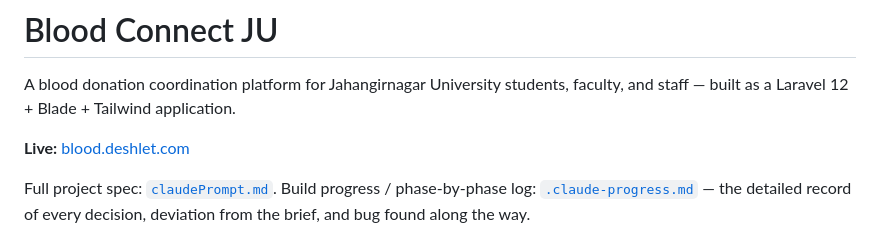
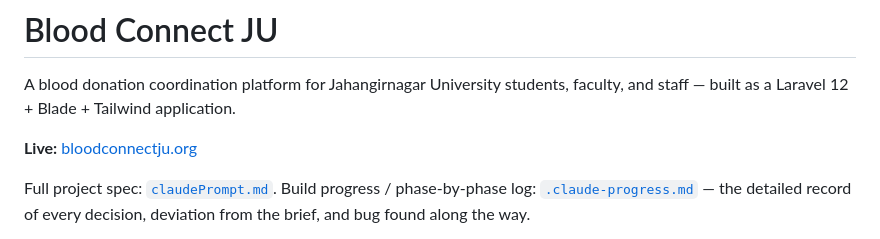
Before and after one commit to salman1237/blood-connect-ju-laravel, a Markdown page: README.md, the part around the change. Drawn GitHub-style.

```diff
--- a/README.md
+++ b/README.md
@@ -2,7 +2,7 @@
 
 A blood donation coordination platform for Jahangirnagar University students, faculty, and staff — built as a Laravel 12 + Blade + Tailwind application.
 
-**Live:** [blood.deshlet.com](https://blood.deshlet.com)
+**Live:** [bloodconnectju.org](https://bloodconnectju.org)
 
 Full project spec: [`claudePrompt.md`](claudePrompt.md). Build progress / phase-by-phase log: [`.claude-progress.md`](.claude-progress.md) — the detailed record of every decision, deviation from the brief, and bug found along the way.
 
```
Also changed, not shown: .claude-progress.md (+11 -1 lines).
